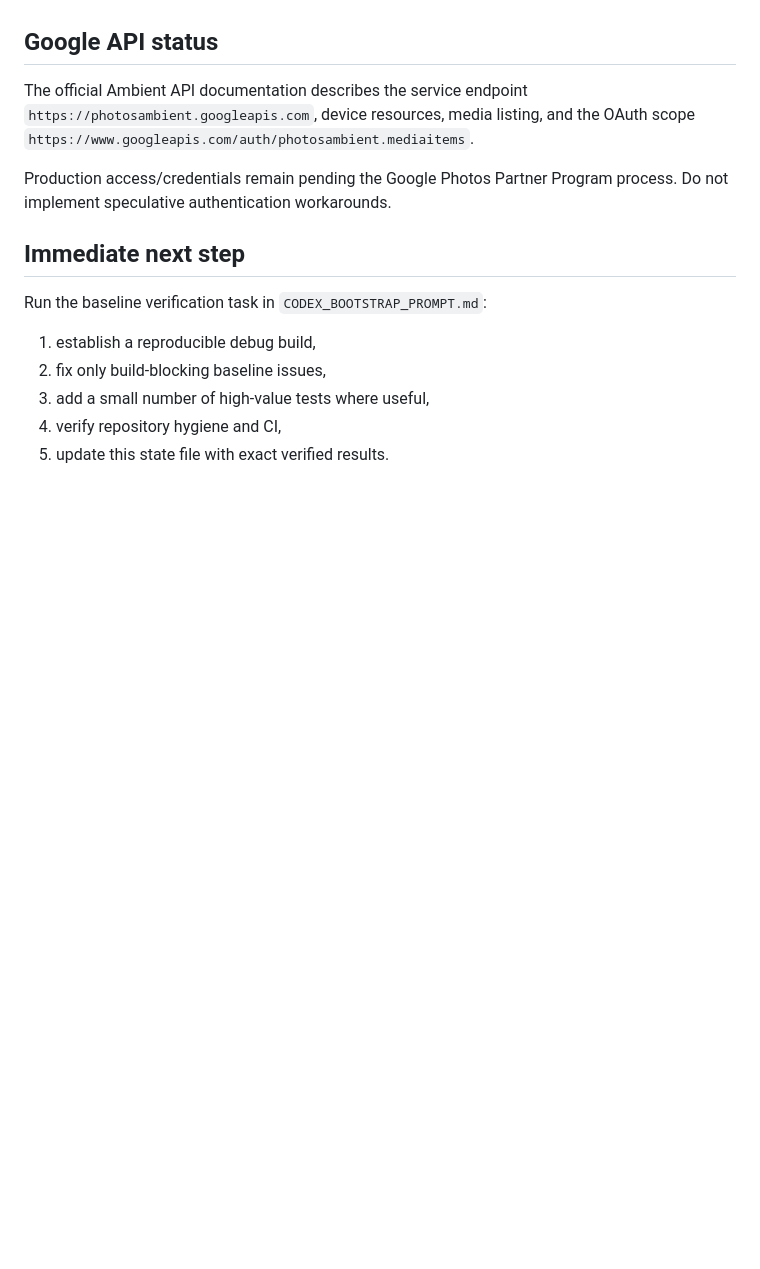
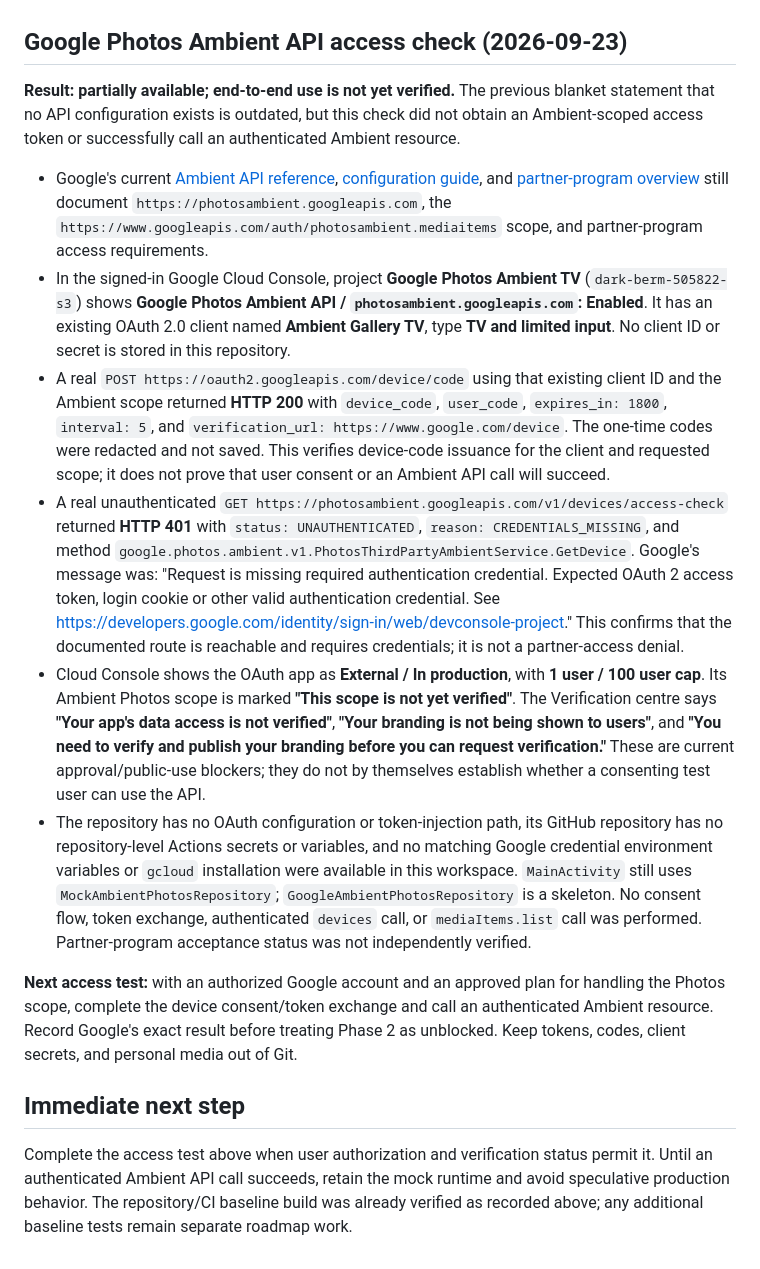
Before and after one commit to Radioffka/ambient-gallery, a Markdown page: STATE.md, the part around the change. Rendered like a GitHub page; blank space fills up the shorter version.

Commit message:
Document verified Ambient API access state

```diff
--- a/STATE.md
+++ b/STATE.md
@@ -46,18 +46,19 @@ There was no `.git` directory or GitHub remote in the recovered workspace, so pr
 - The reconstructed source tree was checked for obvious credentials/secrets before publication; none were found.
 - GitHub Actions run `35893195997` verified JDK 17, Android SDK 34 installation, Gradle wrapper validation, Gradle cache setup, and `./gradlew :app:assembleDebug`; the debug APK build step completed successfully.
 
-## Google API status
+## Google Photos Ambient API access check (2026-09-23)
 
-The official Ambient API documentation describes the service endpoint `https://photosambient.googleapis.com`, device resources, media listing, and the OAuth scope `https://www.googleapis.com/auth/photosambient.mediaitems`.
+**Result: partially available; end-to-end use is not yet verified.** The previous blanket statement that no API configuration exists is outdated, but this check did not obtain an Ambient-scoped access token or successfully call an authenticated Ambient resource.
 
-Production access/credentials remain pending the Google Photos Partner Program process. Do not implement speculative authentication workarounds.
+- Google's current [Ambient API reference](https://developers.google.com/photos/ambient/reference/rest), [configuration guide](https://developers.google.com/photos/ambient/guides/configure-your-app), and [partner-program overview](https://developers.google.com/photos/partner-program/overview) still document `https://photosambient.googleapis.com`, the `https://www.googleapis.com/auth/photosambient.mediaitems` scope, and partner-program access requirements.
+- In the signed-in Google Cloud Console, project **Google Photos Ambient TV** (`dark-berm-505822-s3`) shows **Google Photos Ambient API / `photosambient.googleapis.com`: Enabled**. It has an existing OAuth 2.0 client named **Ambient Gallery TV**, type **TV and limited input**. No client ID or secret is stored in this repository.
+- A real `POST https://oauth2.googleapis.com/device/code` using that existing client ID and the Ambient scope returned **HTTP 200** with `device_code`, `user_code`, `expires_in: 1800`, `interval: 5`, and `verification_url: https://www.google.com/device`. The one-time codes were redacted and not saved. This verifies device-code issuance for the client and requested scope; it does not prove that user consent or an Ambient API call will succeed.
+- A real unauthenticated `GET https://photosambient.googleapis.com/v1/devices/access-check` returned **HTTP 401** with `status: UNAUTHENTICATED`, `reason: CREDENTIALS_MISSING`, and method `google.photos.ambient.v1.PhotosThirdPartyAmbientService.GetDevice`. Google's message was: "Request is missing required authentication credential. Expected OAuth 2 access token, login cookie or other valid authentication credential. See https://developers.google.com/identity/sign-in/web/devconsole-project." This confirms that the documented route is reachable and requires credentials; it is not a partner-access denial.
+- Cloud Console shows the OAuth app as **External / In production**, with **1 user / 100 user cap**. Its Ambient Photos scope is marked **"This scope is not yet verified"**. The Verification centre says **"Your app's data access is not verified"**, **"Your branding is not being shown to users"**, and **"You need to verify and publish your branding before you can request verification."** These are current approval/public-use blockers; they do not by themselves establish whether a consenting test user can use the API.
+- The repository has no OAuth configuration or token-injection path, its GitHub repository has no repository-level Actions secrets or variables, and no matching Google credential environment variables or `gcloud` installation were available in this workspace. `MainActivity` still uses `MockAmbientPhotosRepository`; `GoogleAmbientPhotosRepository` is a skeleton. No consent flow, token exchange, authenticated `devices` call, or `mediaItems.list` call was performed. Partner-program acceptance status was not independently verified.
+
+**Next access test:** with an authorized Google account and an approved plan for handling the Photos scope, complete the device consent/token exchange and call an authenticated Ambient resource. Record Google's exact result before treating Phase 2 as unblocked. Keep tokens, codes, client secrets, and personal media out of Git.
 
 ## Immediate next step
 
-Run the baseline verification task in `CODEX_BOOTSTRAP_PROMPT.md`:
-
-1. establish a reproducible debug build,
-2. fix only build-blocking baseline issues,
-3. add a small number of high-value tests where useful,
-4. verify repository hygiene and CI,
-5. update this state file with exact verified results.
+Complete the access test above when user authorization and verification status permit it. Until an authenticated Ambient API call succeeds, retain the mock runtime and avoid speculative production behavior. The repository/CI baseline build was already verified as recorded above; any additional baseline tests remain separate roadmap work.
```
